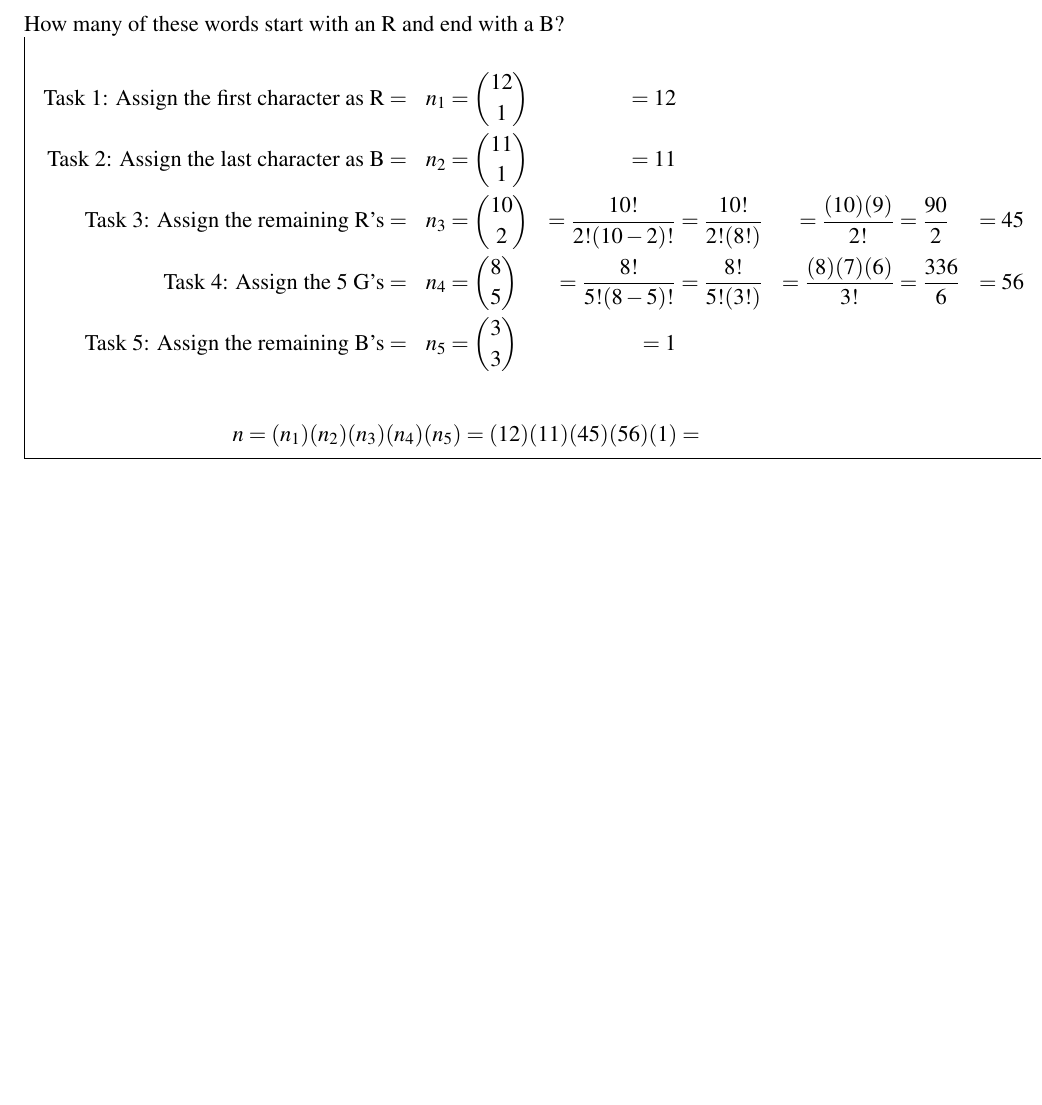
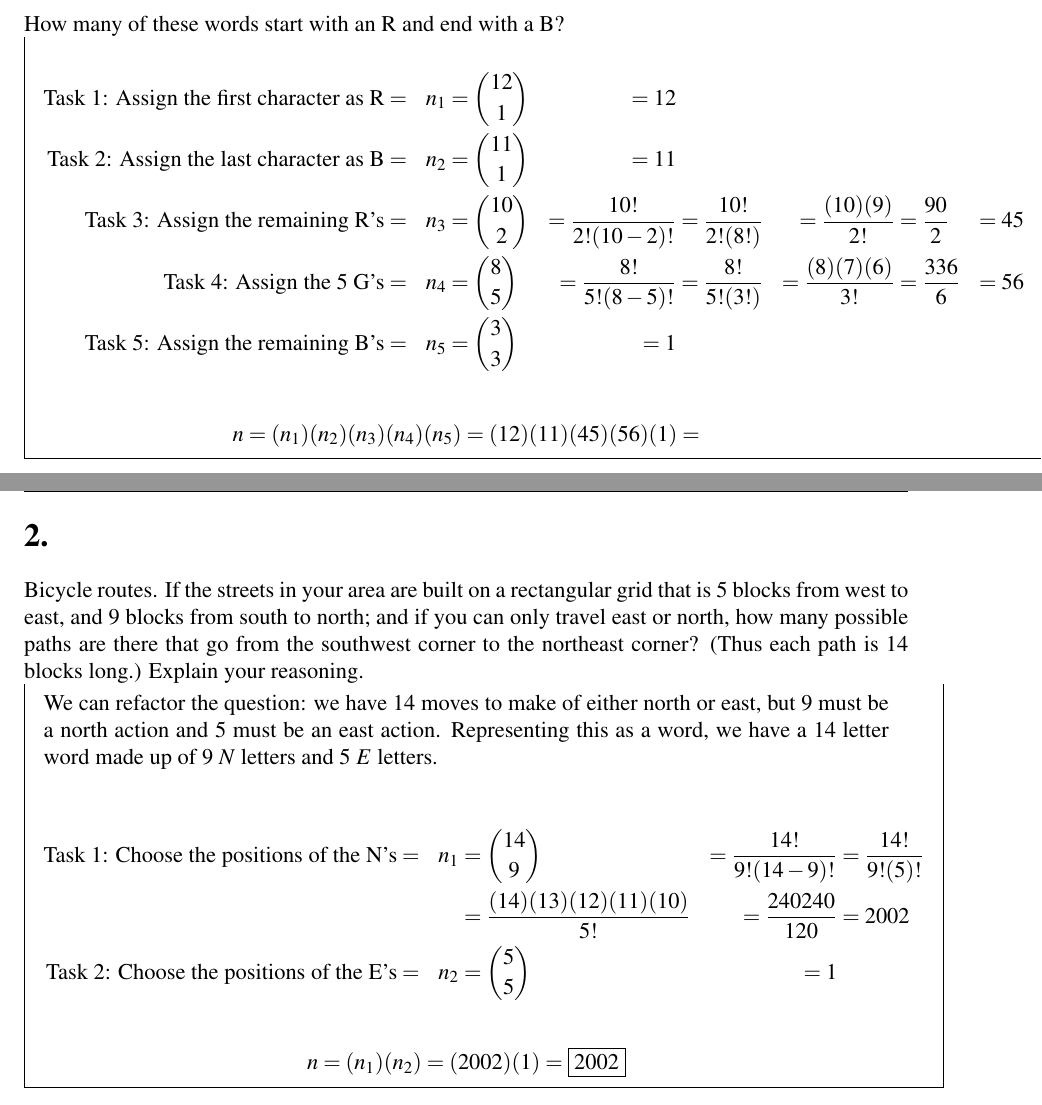
Before and after one commit to kalebvonburris/Kalebs-College-Work, a LaTeX problem sheet (Math/STAT F300 Statistics/Homework/worksheet6.tex): part of the page before the commit and two parts of pages 1 and 2 of 2 after it, the two joined at a grey line, cut so that both start at the same text, the shorter picture padded with empty space. Compiled offline with pdfLaTeX.

Commit message:
Worksheet 6 Update

```diff
--- a/Math/STAT F300 Statistics/Homework/worksheet6.tex
+++ b/Math/STAT F300 Statistics/Homework/worksheet6.tex
@@ -45,4 +45,24 @@
         \end{equation*}
     \end{mdframed}
 
+    \pagebreak
+
+    \section*{2.}
+    Bicycle routes. If the streets in your area are built on a rectangular grid that is 5 blocks from west to east, and 9 blocks from south to north; and if you can only travel east or north, how many possible paths are there that go from the southwest corner to the northeast corner? (Thus each path is 14 blocks long.) Explain your reasoning.
+
+    \begin{mdframed}
+        We can refactor the question: we have 14 moves to make of either north or east, but 9 must be a north action and 5 must be an east action. Representing this as a word, we have a 14 letter word made up of 9 $N$ letters and 5 $E$ letters.
+
+        \begin{align*}
+            \text{Task 1: Choose the positions of the N's} & = & n_1 & = {14 \choose 9} & = \frac{14!}{9!(14-9)!} & = \frac{14!}{9!(5)!}    \\
+            & & & = \frac{(14)(13)(12)(11)(10)}{5!} & = \frac{240240}{120} & = 2002 \\
+            \text{Task 2: Choose the positions of the E's} & = & n_2 & = {5 \choose 5} & = 1
+        \end{align*}
+
+        \begin{equation*}
+            n = (n_1)(n_2) = (2002)(1) = \boxed{2002}
+        \end{equation*}
+
+    \end{mdframed}
+
 \end{document}
```
Also changed, not shown: Math/STAT F300 Statistics/Homework/worksheet6.pdf.
